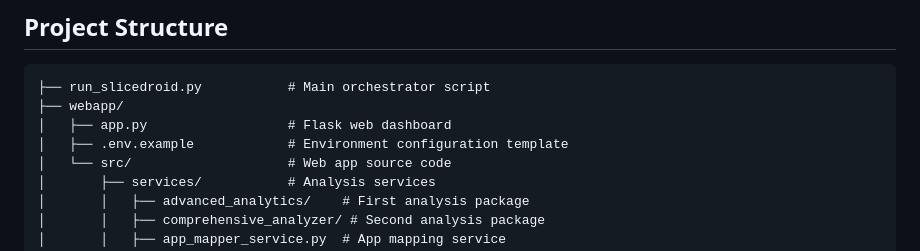
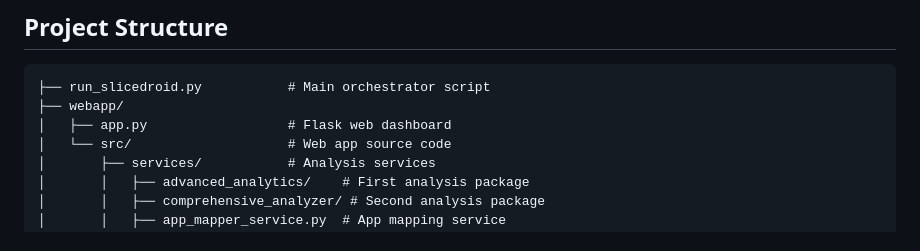
Before and after one commit to SliceDroidTeam/SliceDroid, a Markdown page: README.md, the part around the change. Drawn GitHub-style.

```diff
--- a/README.md
+++ b/README.md
@@ -78,7 +78,6 @@ For a containerized setup that works across many platforms:
 ├── run_slicedroid.py           # Main orchestrator script
 ├── webapp/
 │   ├── app.py                  # Flask web dashboard
-│   ├── .env.example            # Environment configuration template
 │   └── src/                    # Web app source code
 │       ├── services/           # Analysis services
 │       │   ├── advanced_analytics/    # First analysis package
```
